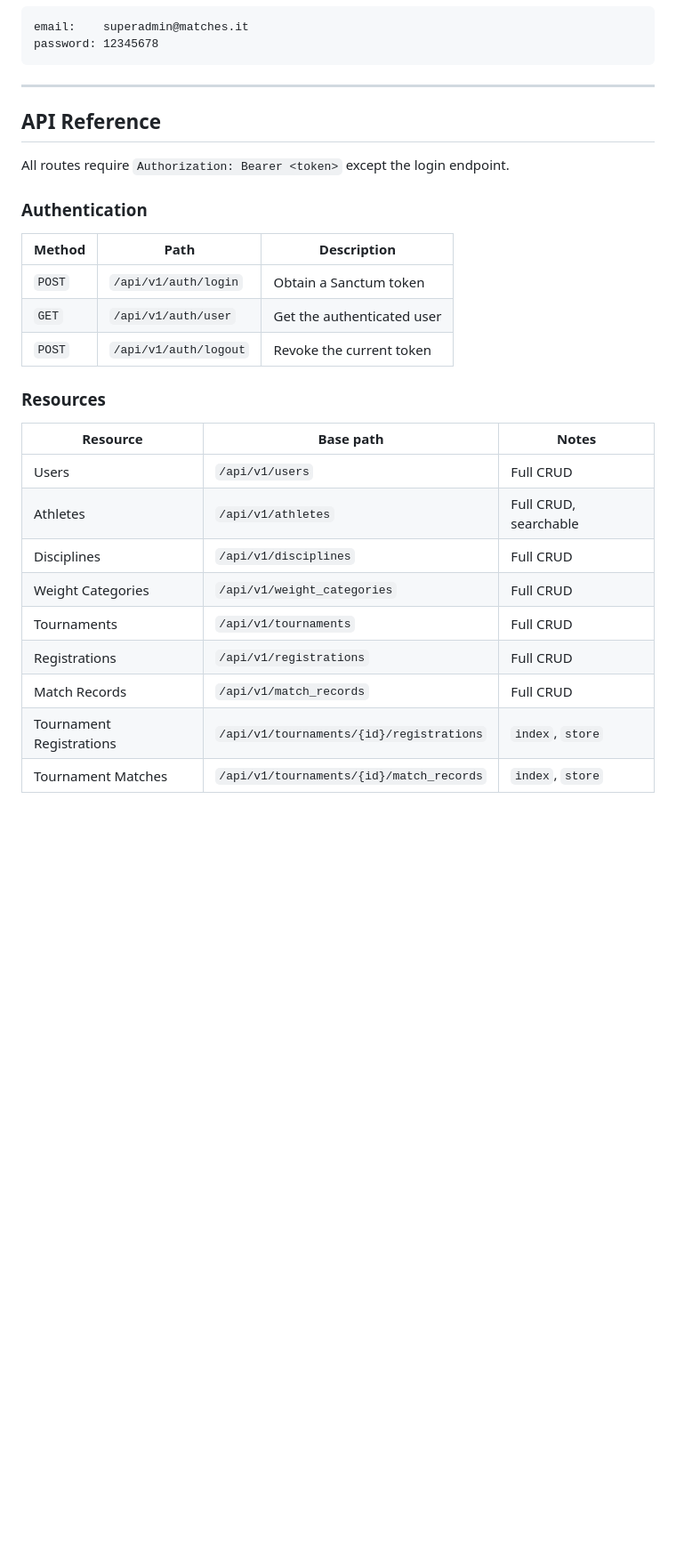
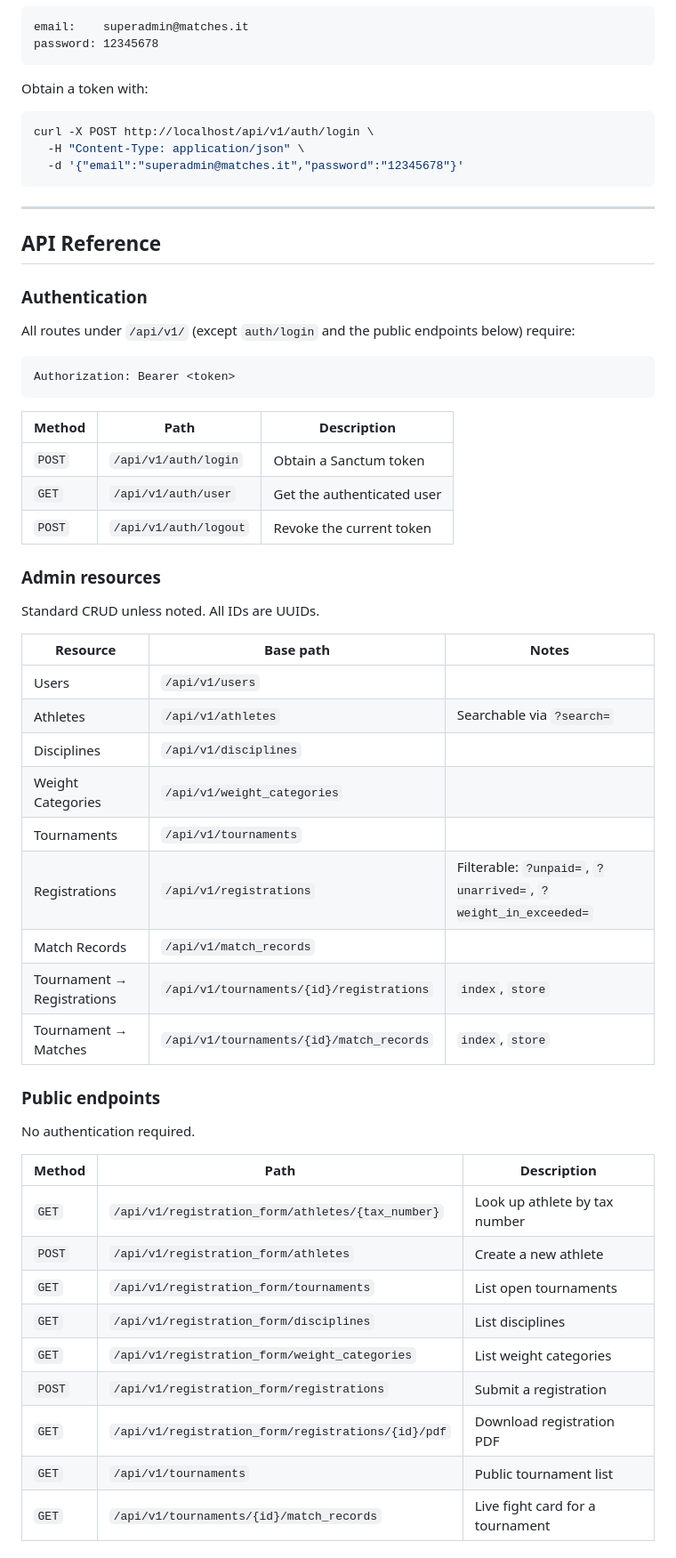
Before and after one commit to davideccia/matches-api, a Markdown page: README.md, the part around one of its changes. Shown at 89% size. Drawn GitHub-style; blank space fills up the shorter version.

````diff
--- a/README.md
+++ b/README.md
@@ -63,13 +68,25 @@ email:    superadmin@matches.it
 password: 12345678
 ```
 
+Obtain a token with:
+
+```bash
+curl -X POST http://localhost/api/v1/auth/login \
+  -H "Content-Type: application/json" \
+  -d '{"email":"superadmin@matches.it","password":"12345678"}'
+```
+
 ---
 
 ## API Reference
 
-All routes require `Authorization: Bearer <token>` except the login endpoint.
+### Authentication
 
-### Authentication
+All routes under `/api/v1/` (except `auth/login` and the public endpoints below) require:
+
+```
+Authorization: Bearer <token>
+```
 
 | Method | Path | Description |
 |--------|------|-------------|
@@ -77,16 +94,35 @@ All routes require `Authorization: Bearer <token>` except the login endpoint.
 | `GET` | `/api/v1/auth/user` | Get the authenticated user |
 | `POST` | `/api/v1/auth/logout` | Revoke the current token |
 
-### Resources
+### Admin resources
+
+Standard CRUD unless noted. All IDs are UUIDs.
 
 | Resource | Base path | Notes |
-|----------|-----------|-------|
-| Users | `/api/v1/users` | Full CRUD |
-| Athletes | `/api/v1/athletes` | Full CRUD, searchable |
-| Disciplines | `/api/v1/disciplines` | Full CRUD |
-| Weight Categories | `/api/v1/weight_categories` | Full CRUD |
-| Tournaments | `/api/v1/tournaments` | Full CRUD |
-| Registrations | `/api/v1/registrations` | Full CRUD |
-| Match Records | `/api/v1/match_records` | Full CRUD |
-| Tournament Registrations | `/api/v1/tournaments/{id}/registrations` | `index`, `store` |
-| Tournament Matches | `/api/v1/tournaments/{id}/match_records` | `index`, `store` |
+|---|---|---|
+| Users | `/api/v1/users` | |
+| Athletes | `/api/v1/athletes` | Searchable via `?search=` |
+| Disciplines | `/api/v1/disciplines` | |
+| Weight Categories | `/api/v1/weight_categories` | |
+| Tournaments | `/api/v1/tournaments` | |
+| Registrations | `/api/v1/registrations` | Filterable: `?unpaid=`, `?unarrived=`, `?weight_in_exceeded=` |
+| Match Records | `/api/v1/match_records` | |
+| Tournament → Registrations | `/api/v1/tournaments/{id}/registrations` | `index`, `store` |
+| Tournament → Matches | `/api/v1/tournaments/{id}/match_records` | `index`, `store` |
+
+### Public endpoints
+
+No authentication required.
+
+| Method | Path | Description |
+|--------|------|-------------|
+| `GET` | `/api/v1/registration_form/athletes/{tax_number}` | Look up athlete by tax number |
+| `POST` | `/api/v1/registration_form/athletes` | Create a new athlete |
+| `GET` | `/api/v1/registration_form/tournaments` | List open tournaments |
+| `GET` | `/api/v1/registration_form/disciplines` | List disciplines |
+| `GET` | `/api/v1/registration_form/weight_categories` | List weight categories |
+| `POST` | `/api/v1/registration_form/registrations` | Submit a registration |
+| `GET` | `/api/v1/registration_form/registrations/{id}/pdf` | Download registration PDF |
+| `GET` | `/api/v1/tournaments` | Public tournament list |
+| `GET` | `/api/v1/tournaments/{id}/match_records` | Live fight card for a tournament |
+
````
Also changed, not shown: other parts of README.md (+80 -34 lines).
